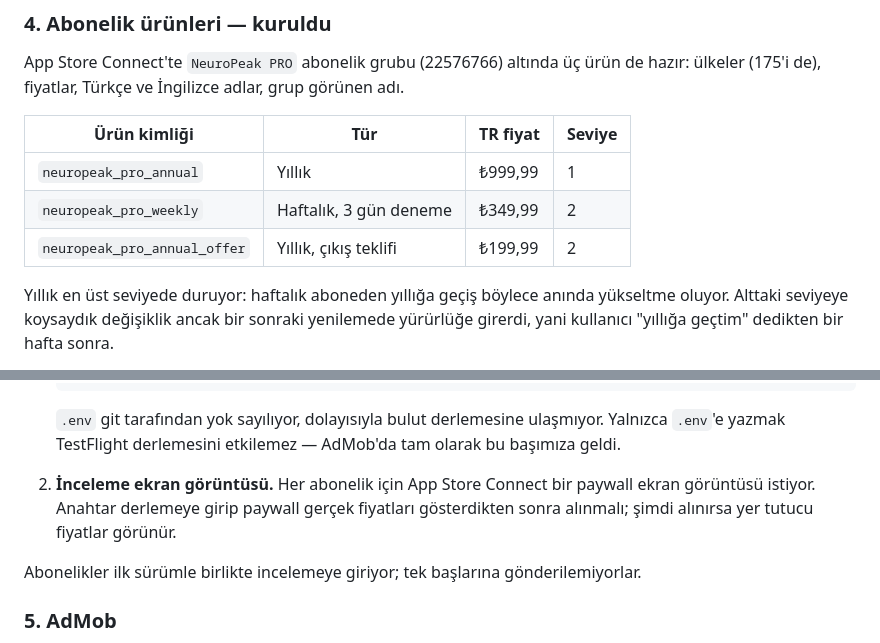
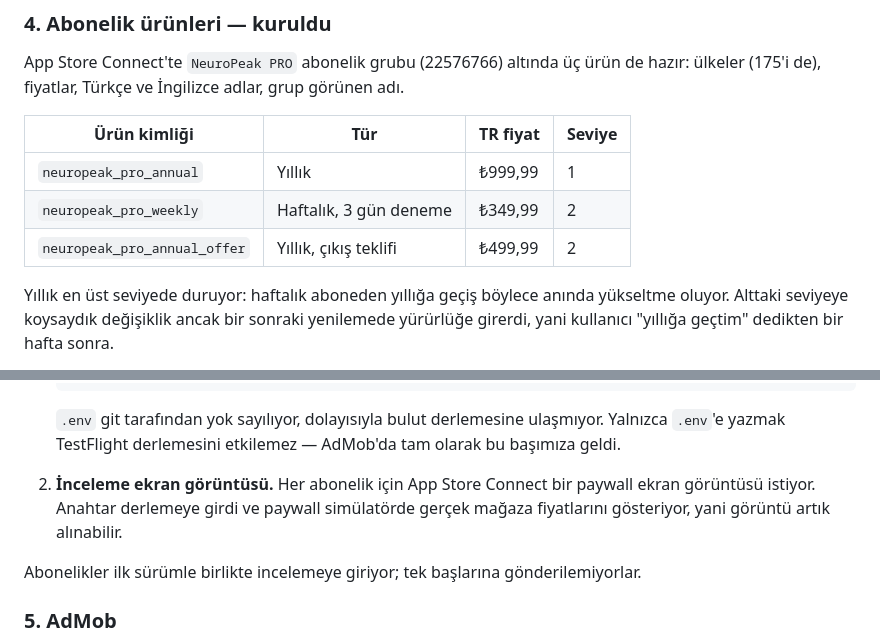
Before and after one commit to digitalsepa-git/neuropeak, a Markdown page: store/release-checklist.md, 2 parts joined by grey strips. Drawn GitHub-style.

Commit message:
fix: prettier biçimi ve çıkış teklifi ₺499,99
Tablodaki fazladan boşluklar CI'ın biçim kontrolünü düşürüyordu.
Çıkış teklifi de bu arada ₺499,99'a çekildi; listede eski rakam
kalmıştı. İnceleme ekran görüntüsü maddesi de güncellendi: anahtar
derlemeye girdi, paywall simülatörde gerçek fiyatları gösteriyor.

Co-Authored-By: Claude Opus 5 <noreply@anthropic.com>

```diff
--- a/store/release-checklist.md
+++ b/store/release-checklist.md
@@ -132,11 +132,11 @@ App Store Connect'te `NeuroPeak PRO` abonelik grubu (22576766)
 altında üç ürün de hazır: ülkeler (175'i de), fiyatlar, Türkçe ve
 İngilizce adlar, grup görünen adı.
 
-| Ürün kimliği                 | Tür                    | TR fiyat  | Seviye |
-| ---------------------------- | ---------------------- | --------- | ------ |
-| `neuropeak_pro_annual`       | Yıllık                 | ₺999,99   | 1      |
-| `neuropeak_pro_weekly`       | Haftalık, 3 gün deneme | ₺349,99   | 2      |
-| `neuropeak_pro_annual_offer` | Yıllık, çıkış teklifi  | ₺199,99   | 2      |
+| Ürün kimliği                 | Tür                    | TR fiyat | Seviye |
+| ---------------------------- | ---------------------- | -------- | ------ |
+| `neuropeak_pro_annual`       | Yıllık                 | ₺999,99  | 1      |
+| `neuropeak_pro_weekly`       | Haftalık, 3 gün deneme | ₺349,99  | 2      |
+| `neuropeak_pro_annual_offer` | Yıllık, çıkış teklifi  | ₺499,99  | 2      |
 
 Yıllık en üst seviyede duruyor: haftalık aboneden yıllığa geçiş
 böylece anında yükseltme oluyor. Alttaki seviyeye koysaydık
@@ -178,9 +178,9 @@ Geriye iki şey kaldı:
    derlemesini etkilemez — AdMob'da tam olarak bu başımıza geldi.
 
 2. **İnceleme ekran görüntüsü.** Her abonelik için App Store Connect
-   bir paywall ekran görüntüsü istiyor. Anahtar derlemeye girip
-   paywall gerçek fiyatları gösterdikten sonra alınmalı; şimdi
-   alınırsa yer tutucu fiyatlar görünür.
+   bir paywall ekran görüntüsü istiyor. Anahtar derlemeye girdi ve
+   paywall simülatörde gerçek mağaza fiyatlarını gösteriyor, yani
+   görüntü artık alınabilir.
 
 Abonelikler ilk sürümle birlikte incelemeye giriyor; tek başlarına
 gönderilemiyorlar.
```
